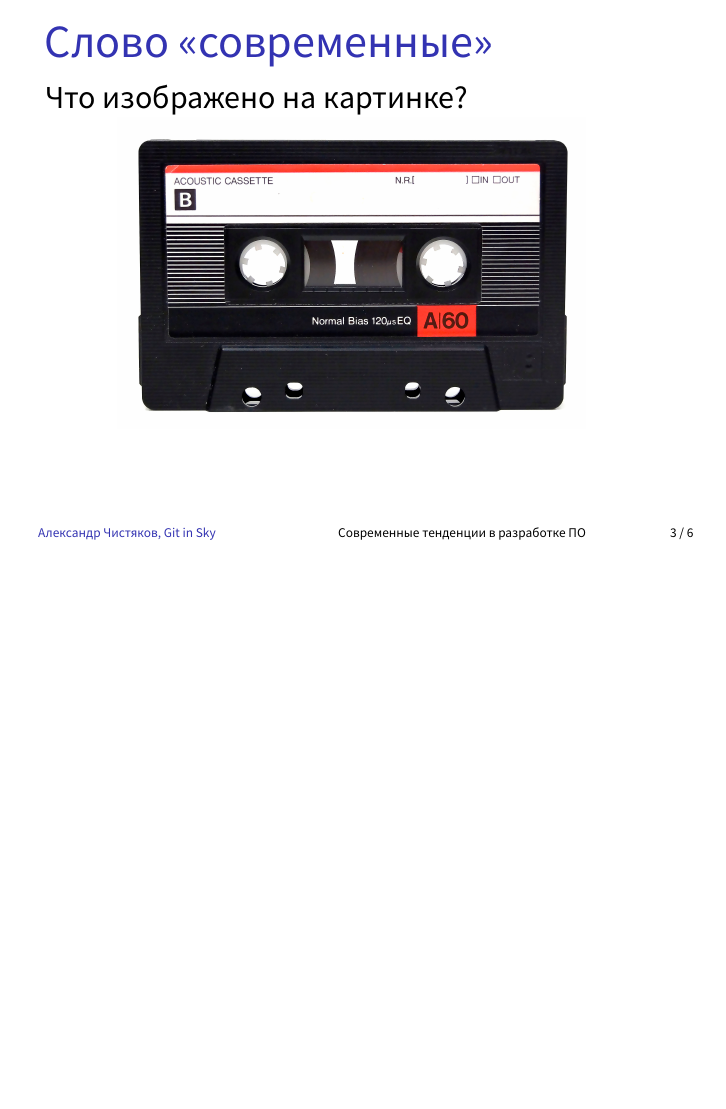
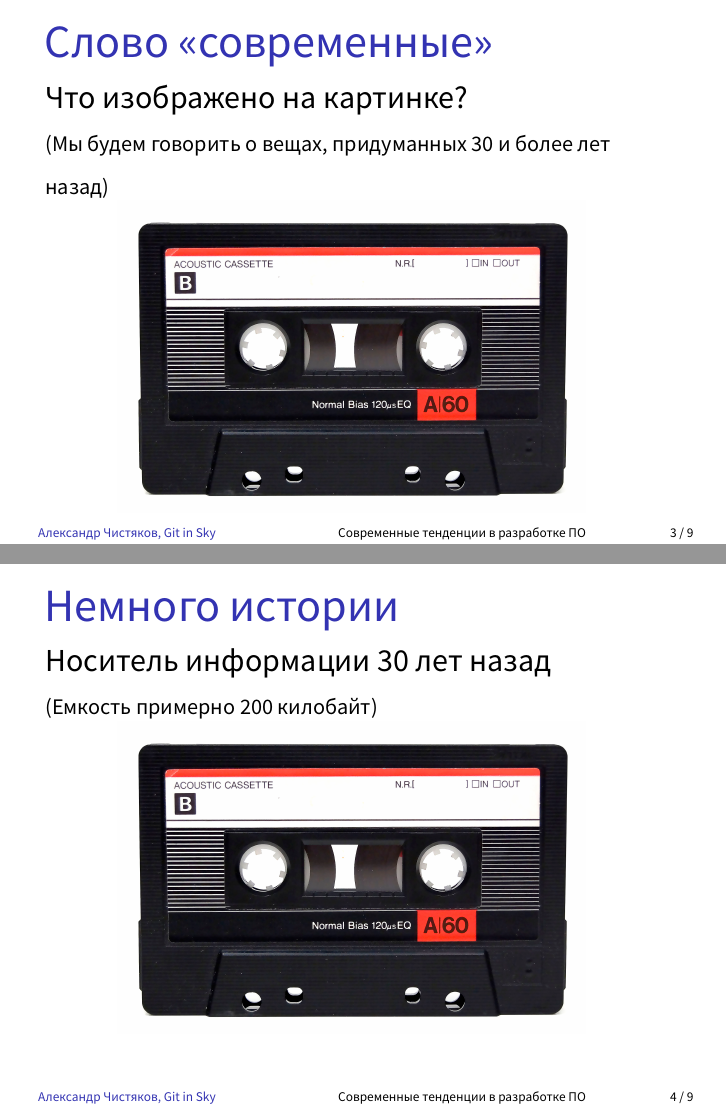
Before and after one commit to alexclear/presentations, LaTeX slides (DevParty2017/presentation.tex): page 3 of 6 before the commit and pages 3 and 4 of 9 after it, the two joined at a grey line, the shorter picture padded with empty space. Compiled offline with XeLaTeX; a missing font is replaced by an installed copy or a similar font.

Commit message:
Add more slides

```diff
--- a/DevParty2017/presentation.tex
+++ b/DevParty2017/presentation.tex
@@ -12,6 +12,7 @@
 \usepackage{setspace}
 \usepackage{tikz}
 \usepackage{csquotes}
+\usepackage[export]{adjustbox}
 %\usepackage[texcoord,grid,gridunit=mm,gridcolor=red!10,subgridcolor=green!10]{eso-pic}
 \defaultfontfeatures{Ligatures=TeX}
 \setmainfont{Trebuchet MS}
@@ -20,6 +21,7 @@
 \newfontfamily{\cyrillicfont}{Trebuchet MS}
 \newfontfamily{\cyrillicfontsf}{Trebuchet MS}
 \newfontfamily{\cyrillicfonttt}{Trebuchet MS}
+\newfontface\lserif{Microsoft Sans Serif}
 
 \newcommand\Bigfont{\fontsize{22}{22}\selectfont}
 \newcommand\Authorfont{\fontsize{17}{17}\selectfont}
@@ -103,8 +105,23 @@
 \begin{frame}{\ \ \ Слово \enquote{современные}}
 \setstretch{1.2}
 \begin{textblock*}{\framewidth}(0.8cm,1.5cm) % {block width} (coords)
-Что изображено на картинке?
+Что изображено на картинке?\\
+{\small (Мы будем говорить о вещах, придуманных 30 и более лет назад)}
 \begin{minipage}{\textwidth}
   \centering
   \includegraphics[height=5.5cm]{img/cassette}
 \end{minipage}
+\end{textblock*}
+\end{frame}
+
+\begin{frame}{\ \ \ Немного истории}
+\setstretch{1.2}
+\begin{textblock*}{\framewidth}(0.8cm,1.5cm) % {block width} (coords)
+Носитель информации 30 лет назад\\
+{\small (Емкость примерно 200 килобайт)}
+\begin{minipage}{\textwidth}
+  \centering
+  \includegraphics[height=5.5cm]{img/cassette}
+\end{minipage}
+\end{textblock*}
+\end{frame}
```
Also changed, not shown: DevParty2017/img/algorithm.png (added), DevParty2017/img/spaghetti.png (added), DevParty2017/presentation.tex (29 more changed lines).
